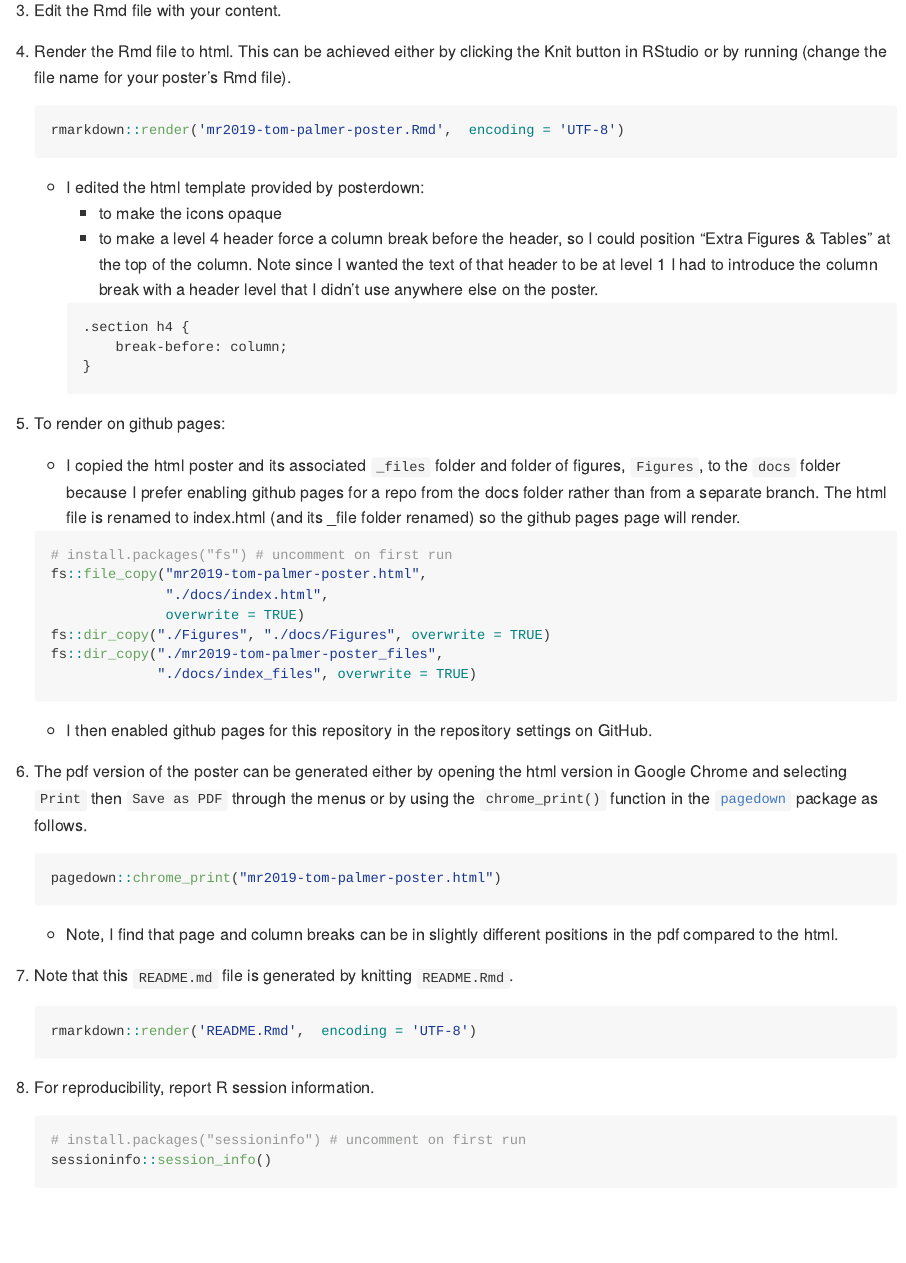
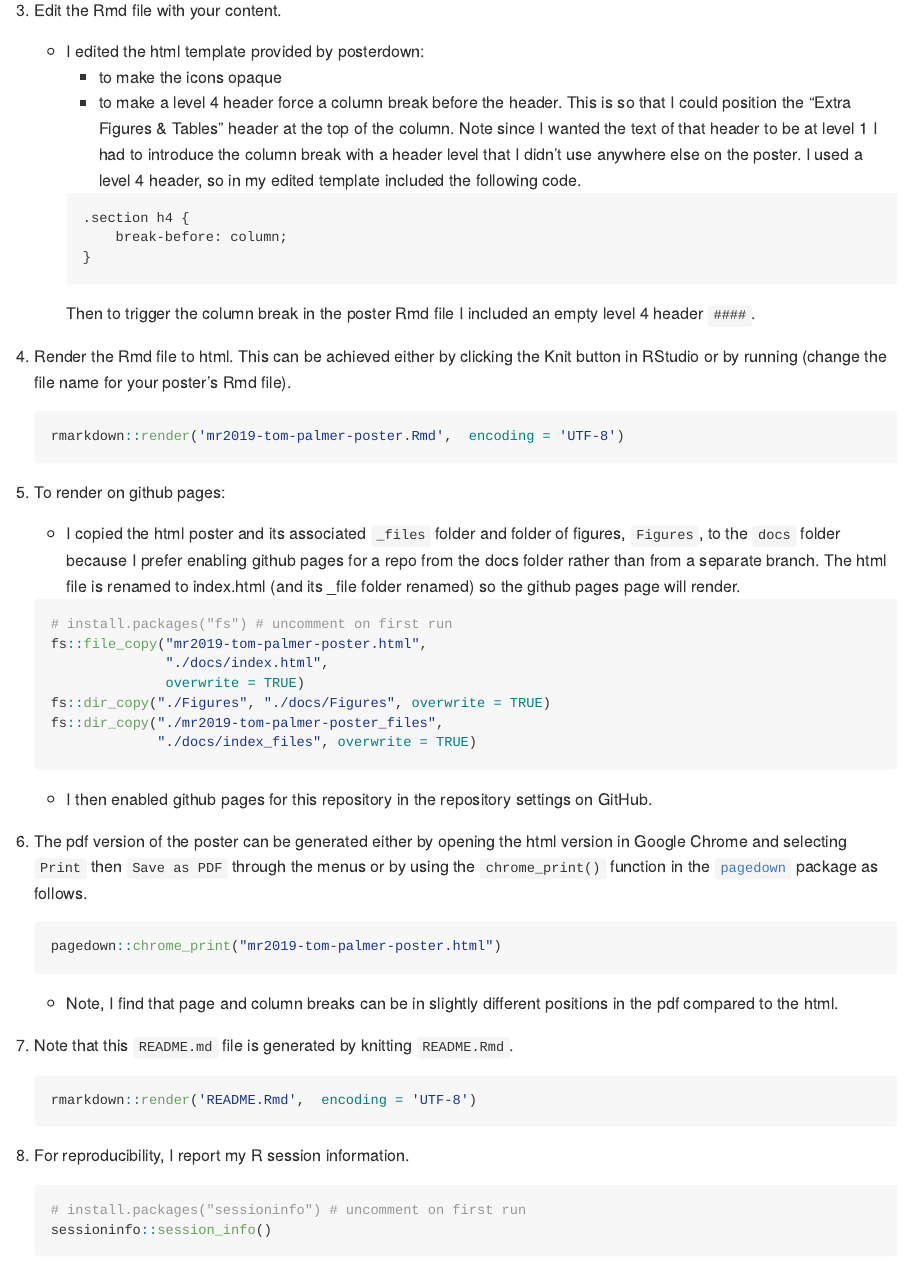
Before and after one commit to remlapmot/mr2019-tom-palmer-poster, an R Markdown document (README.Rmd): the page in a window 1100 px wide, from 620 px down. The pictures show the output file README.md that the author committed with the source, drawn offline in the style of GitHub.

Commit message:
README.Rmd edits

````diff
--- a/README.Rmd
+++ b/README.Rmd
@@ -28,20 +28,21 @@ Here are the steps to recreate the poster.
 
 1. Edit the Rmd file with your content.
 
+    * I edited the html template provided by posterdown:
+        - to make the icons opaque
+        - to make a level 4 header force a column break before the header. This is so that I could position the "Extra Figures & Tables" header at the top of the column. Note since I wanted the text of that header to be at level 1 I had to introduce the column break with a header level that I didn't use anywhere else on the poster. I used a level 4 header, so in my edited template included the following code.
+        ```html
+        .section h4 {
+            break-before: column;
+        }
+        ```
+        Then to trigger the column break in the poster Rmd file I included an empty level 4 header `#### `.
+
 1. Render the Rmd file to html. This can be achieved either by clicking the Knit button in RStudio or by running (change the file name for your poster's Rmd file).
 
     ```{r results='hide', warning=FALSE, message=FALSE, error=FALSE}
     rmarkdown::render('mr2019-tom-palmer-poster.Rmd',  encoding = 'UTF-8')
     ```
-
-    * I edited the html template provided by posterdown:
-        - to make the icons opaque
-        - to make a level 4 header force a column break before the header, so I could position "Extra Figures & Tables" at the top of the column. Note since I wanted the text of that header to be at level 1 I had to introduce the column break with a header level that I didn't use anywhere else on the poster.
-        ```html
-        .section h4 {
-            break-before: column;
-        }
-        ```
 
 1. To render on github pages:
 
@@ -71,7 +72,7 @@ Here are the steps to recreate the poster.
     rmarkdown::render('README.Rmd',  encoding = 'UTF-8')
     ```
 
-1. For reproducibility, report R session information.
+1. For reproducibility, I report my R session information.
 
     ```{r}
     # install.packages("sessioninfo") # uncomment on first run
````
Also changed, not shown: README.md, 1 other file.
